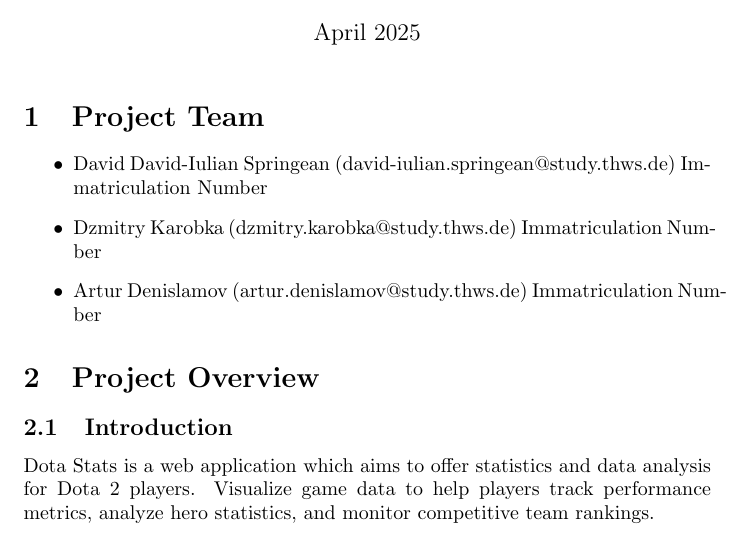
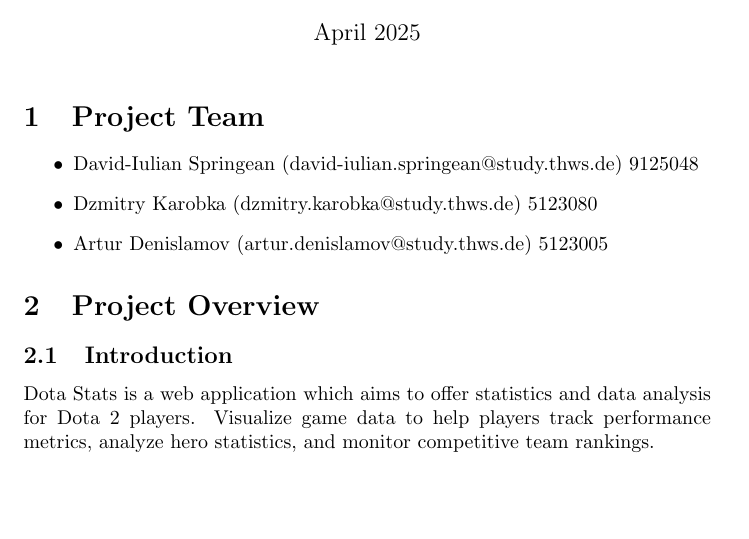
Before and after one commit to ergosumcogito/dota-stats, a LaTeX document (documents/portfolio1/main.tex, which reads documents/portfolio1/sections/01-team.tex): part of page 1 of 6, cut so that both start at the same text, the shorter picture padded with empty space. Compiled offline with pdfLaTeX.

Commit message:
Finalize 01-team.tex

```diff
--- a/documents/portfolio1/sections/01-team.tex
+++ b/documents/portfolio1/sections/01-team.tex
@@ -1,7 +1,7 @@
 \section{Project Team}
 
 \begin{itemize}
-    \item David David-Iulian Springean (david-iulian.springean@study.thws.de) Immatriculation Number
-    \item Dzmitry Karobka (dzmitry.karobka@study.thws.de) Immatriculation Number
-    \item Artur Denislamov (artur.denislamov@study.thws.de) Immatriculation Number
+    \item David-Iulian Springean (david-iulian.springean@study.thws.de) 9125048
+    \item Dzmitry Karobka (dzmitry.karobka@study.thws.de) 5123080
+    \item Artur Denislamov (artur.denislamov@study.thws.de) 5123005
 \end{itemize}
```
